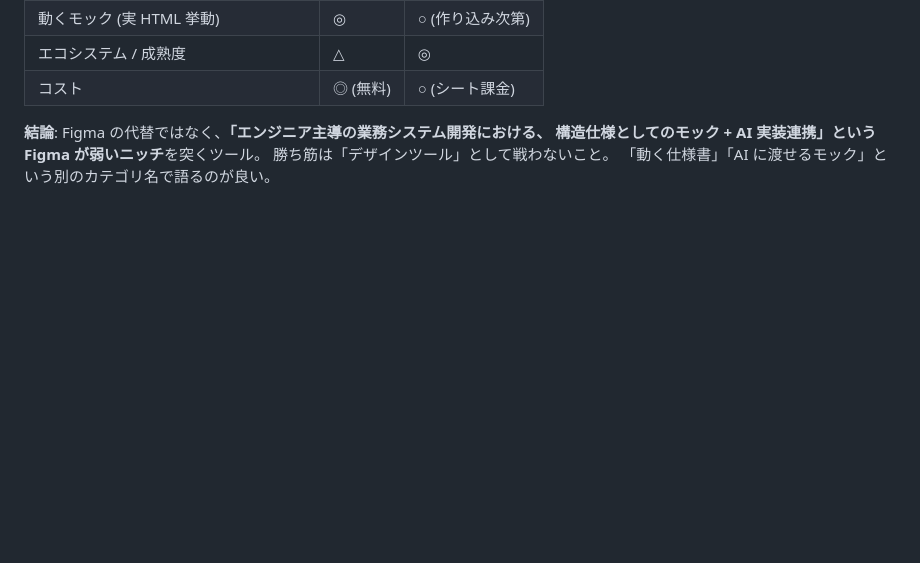
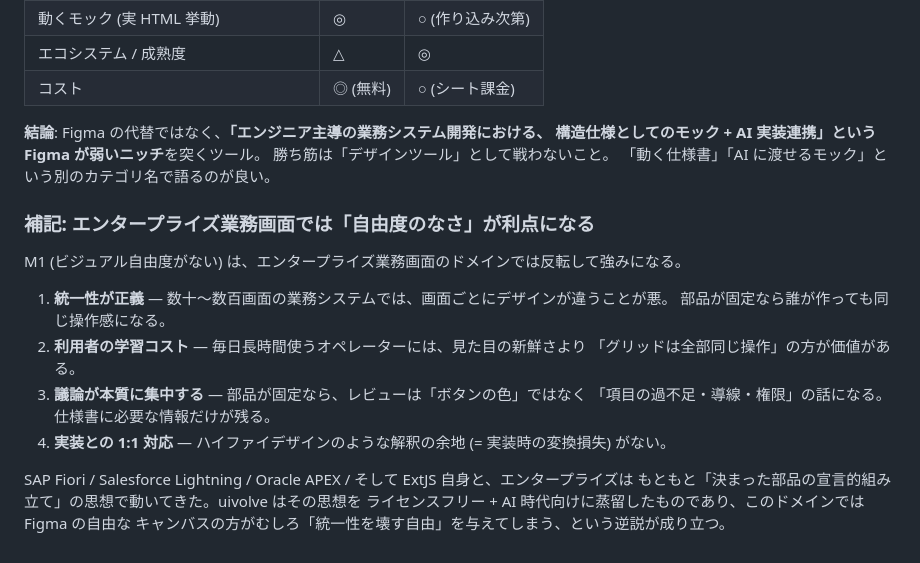
Before and after one commit to 6in/uivolve, a Markdown page: reference/pmi-vs-figma.md, the part around the change. Rendered like a GitHub page; blank space fills up the shorter version.

Commit message:
docs: PMIレポートに補記 — エンタープライズでは自由度のなさが利点になる
Co-Authored-By: Claude Fable 5 <noreply@anthropic.com>

```diff
--- a/reference/pmi-vs-figma.md
+++ b/reference/pmi-vs-figma.md
@@ -124,3 +124,20 @@ AI が DSL を生成 → 即プレビュー → 人が微修正 → また AI
 構造仕様としてのモック + AI 実装連携」という Figma が弱いニッチ**を突くツール。
 勝ち筋は「デザインツール」として戦わないこと。
 「動く仕様書」「AI に渡せるモック」という別のカテゴリ名で語るのが良い。
+
+### 補記: エンタープライズ業務画面では「自由度のなさ」が利点になる
+
+M1 (ビジュアル自由度がない) は、エンタープライズ業務画面のドメインでは反転して強みになる。
+
+1. **統一性が正義** — 数十〜数百画面の業務システムでは、画面ごとにデザインが違うことが悪。
+   部品が固定なら誰が作っても同じ操作感になる。
+2. **利用者の学習コスト** — 毎日長時間使うオペレーターには、見た目の新鮮さより
+   「グリッドは全部同じ操作」の方が価値がある。
+3. **議論が本質に集中する** — 部品が固定なら、レビューは「ボタンの色」ではなく
+   「項目の過不足・導線・権限」の話になる。仕様書に必要な情報だけが残る。
+4. **実装との 1:1 対応** — ハイファイデザインのような解釈の余地 (= 実装時の変換損失) がない。
+
+SAP Fiori / Salesforce Lightning / Oracle APEX / そして ExtJS 自身と、エンタープライズは
+もともと「決まった部品の宣言的組み立て」の思想で動いてきた。uivolve はその思想を
+ライセンスフリー + AI 時代向けに蒸留したものであり、このドメインでは Figma の自由な
+キャンバスの方がむしろ「統一性を壊す自由」を与えてしまう、という逆説が成り立つ。
```
